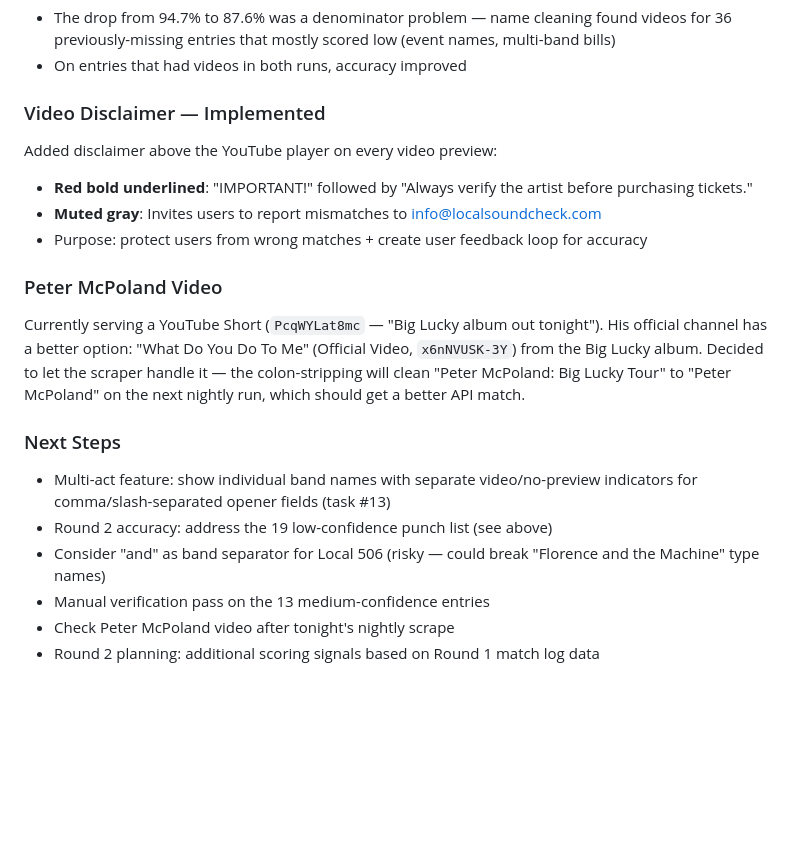
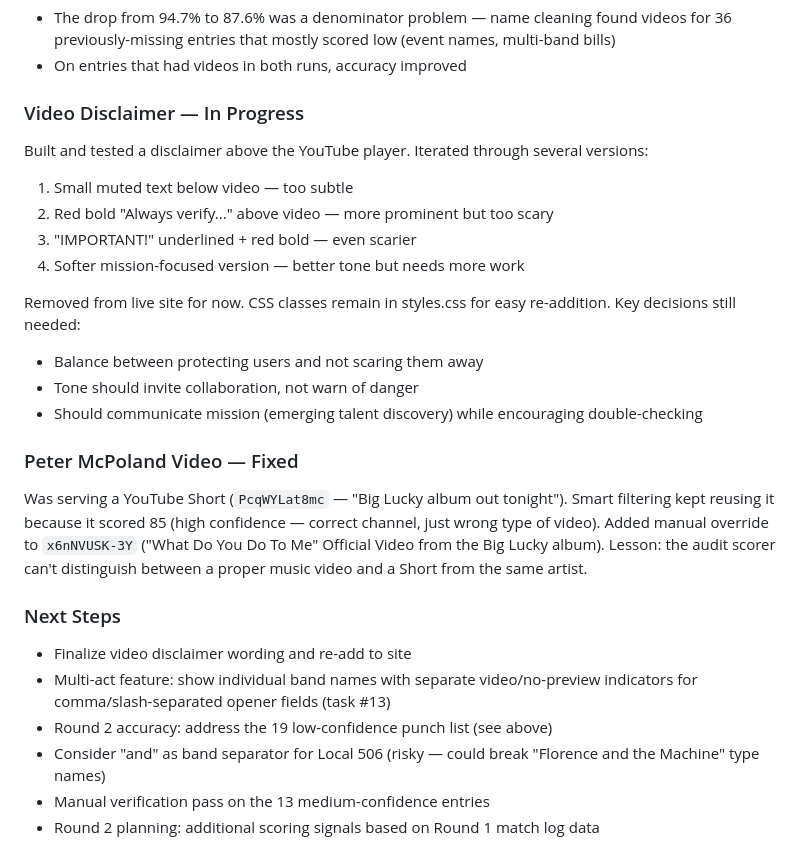
Before and after one commit to philomontbill/cats-cradle-shows, a Markdown page: docs/working-notes.md, the part around the change. Drawn GitHub-style; blank space fills up the shorter version.

Commit message:
Update working notes: disclaimer paused, Peter McPoland override
Co-Authored-By: Claude Opus 4.6 <noreply@anthropic.com>

```diff
--- a/docs/working-notes.md
+++ b/docs/working-notes.md
@@ -334,21 +334,27 @@ Added accuracy audit to the nightly GitHub Actions workflow. Ran 4 manual workfl
 - The drop from 94.7% to 87.6% was a denominator problem — name cleaning found videos for 36 previously-missing entries that mostly scored low (event names, multi-band bills)
 - On entries that had videos in both runs, accuracy improved
 
-### Video Disclaimer — Implemented
+### Video Disclaimer — In Progress
 
-Added disclaimer above the YouTube player on every video preview:
-- **Red bold underlined**: "IMPORTANT!" followed by "Always verify the artist before purchasing tickets."
-- **Muted gray**: Invites users to report mismatches to info@localsoundcheck.com
-- Purpose: protect users from wrong matches + create user feedback loop for accuracy
+Built and tested a disclaimer above the YouTube player. Iterated through several versions:
+1. Small muted text below video — too subtle
+2. Red bold "Always verify..." above video — more prominent but too scary
+3. "IMPORTANT!" underlined + red bold — even scarier
+4. Softer mission-focused version — better tone but needs more work
 
-### Peter McPoland Video
+Removed from live site for now. CSS classes remain in styles.css for easy re-addition. Key decisions still needed:
+- Balance between protecting users and not scaring them away
+- Tone should invite collaboration, not warn of danger
+- Should communicate mission (emerging talent discovery) while encouraging double-checking
 
-Currently serving a YouTube Short (`PcqWYLat8mc` — "Big Lucky album out tonight"). His official channel has a better option: "What Do You Do To Me" (Official Video, `x6nNVUSK-3Y`) from the Big Lucky album. Decided to let the scraper handle it — the colon-stripping will clean "Peter McPoland: Big Lucky Tour" to "Peter McPoland" on the next nightly run, which should get a better API match.
+### Peter McPoland Video — Fixed
+
+Was serving a YouTube Short (`PcqWYLat8mc` — "Big Lucky album out tonight"). Smart filtering kept reusing it because it scored 85 (high confidence — correct channel, just wrong type of video). Added manual override to `x6nNVUSK-3Y` ("What Do You Do To Me" Official Video from the Big Lucky album). Lesson: the audit scorer can't distinguish between a proper music video and a Short from the same artist.
 
 ### Next Steps
+- Finalize video disclaimer wording and re-add to site
 - Multi-act feature: show individual band names with separate video/no-preview indicators for comma/slash-separated opener fields (task #13)
 - Round 2 accuracy: address the 19 low-confidence punch list (see above)
 - Consider "and" as band separator for Local 506 (risky — could break "Florence and the Machine" type names)
 - Manual verification pass on the 13 medium-confidence entries
-- Check Peter McPoland video after tonight's nightly scrape
 - Round 2 planning: additional scoring signals based on Round 1 match log data
```
